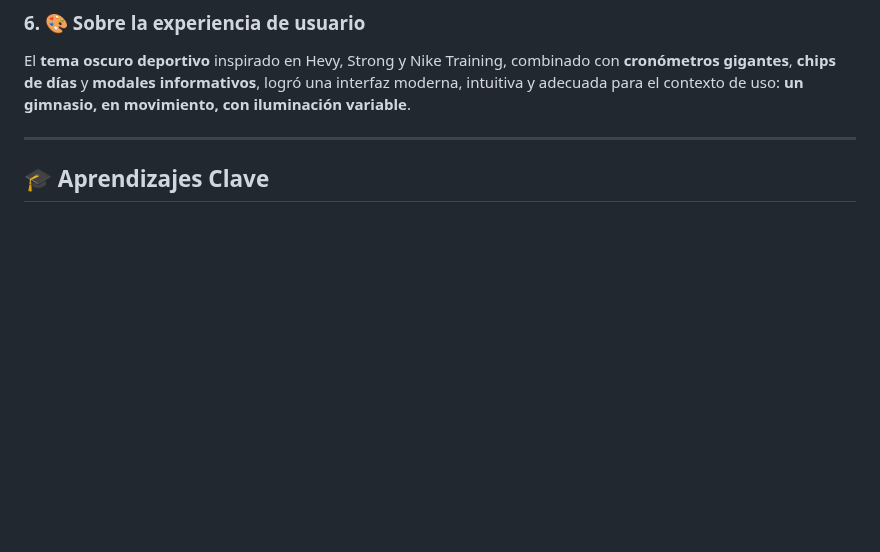
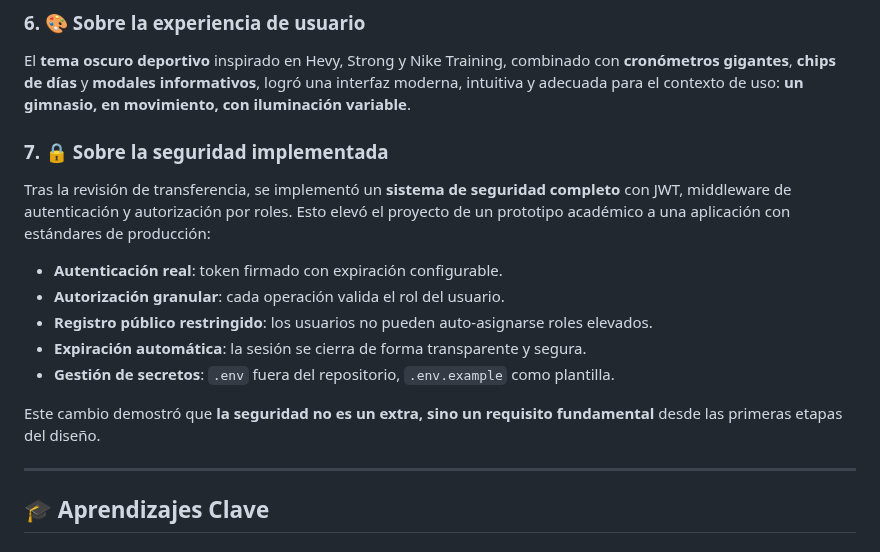
Before and after one commit to YaskCode-laboratory/GymPro, a Markdown page: docs/cierre-proyecto.md, the part around the change. Drawn GitHub-style; blank space fills up the shorter version.

Commit message:
Document security features and implementation details
Added a section on security implementation detailing JWT authentication, role-based authorization, and session management.

```diff
--- a/docs/cierre-proyecto.md
+++ b/docs/cierre-proyecto.md
@@ -131,6 +131,18 @@ El **tema oscuro deportivo** inspirado en Hevy, Strong y Nike Training,
 combinado con **cronómetros gigantes**, **chips de días** y **modales
 informativos**, logró una interfaz moderna, intuitiva y adecuada para el
 contexto de uso: **un gimnasio, en movimiento, con iluminación variable**.
+
+### 7. 🔒 Sobre la seguridad implementada
+
+Tras la revisión de transferencia, se implementó un **sistema de seguridad completo** con JWT, middleware de autenticación y autorización por roles. Esto elevó el proyecto de un prototipo académico a una aplicación con estándares de producción:
+
+- **Autenticación real**: token firmado con expiración configurable.
+- **Autorización granular**: cada operación valida el rol del usuario.
+- **Registro público restringido**: los usuarios no pueden auto-asignarse roles elevados.
+- **Expiración automática**: la sesión se cierra de forma transparente y segura.
+- **Gestión de secretos**: `.env` fuera del repositorio, `.env.example` como plantilla.
+
+Este cambio demostró que **la seguridad no es un extra, sino un requisito fundamental** desde las primeras etapas del diseño.
 
 ---
 
```
